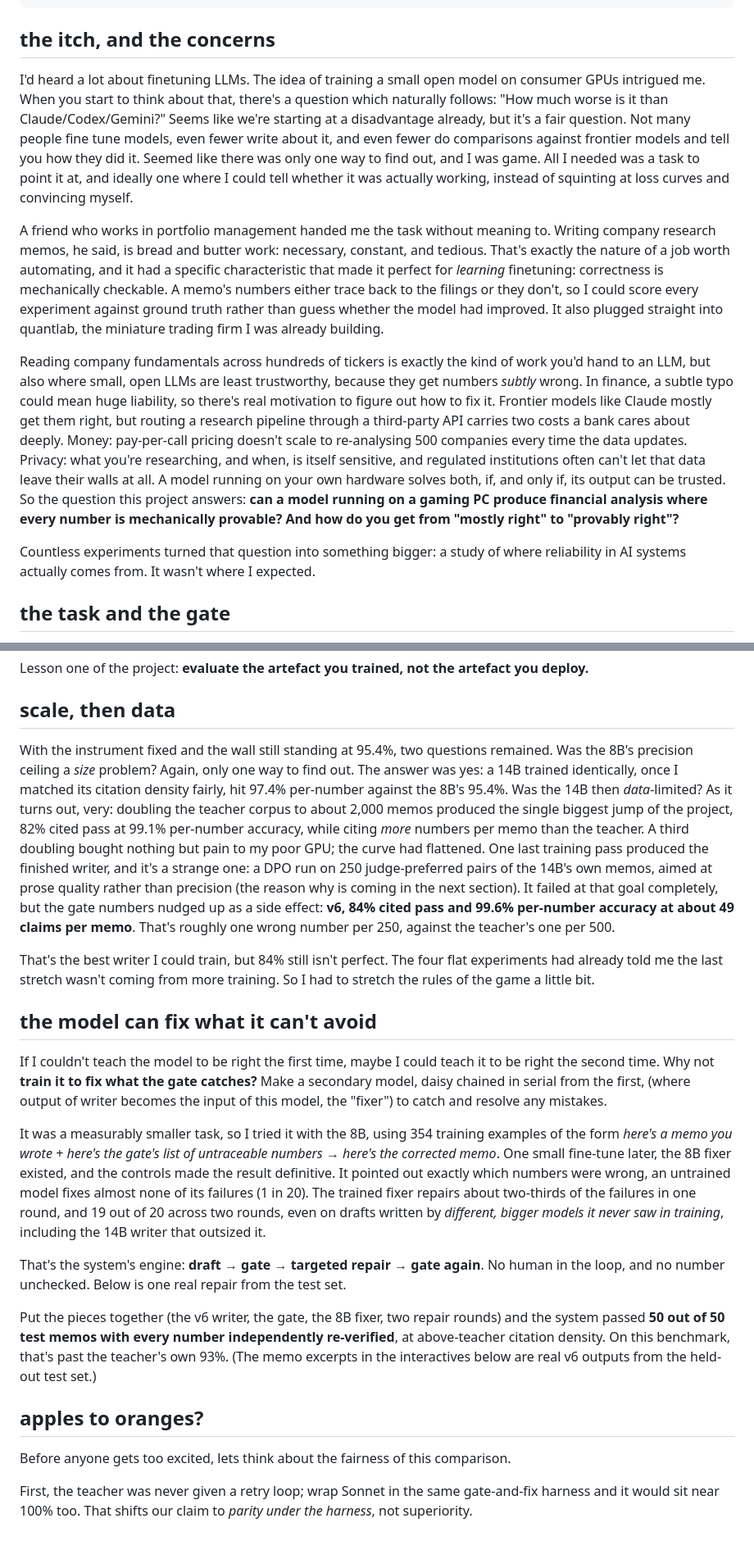
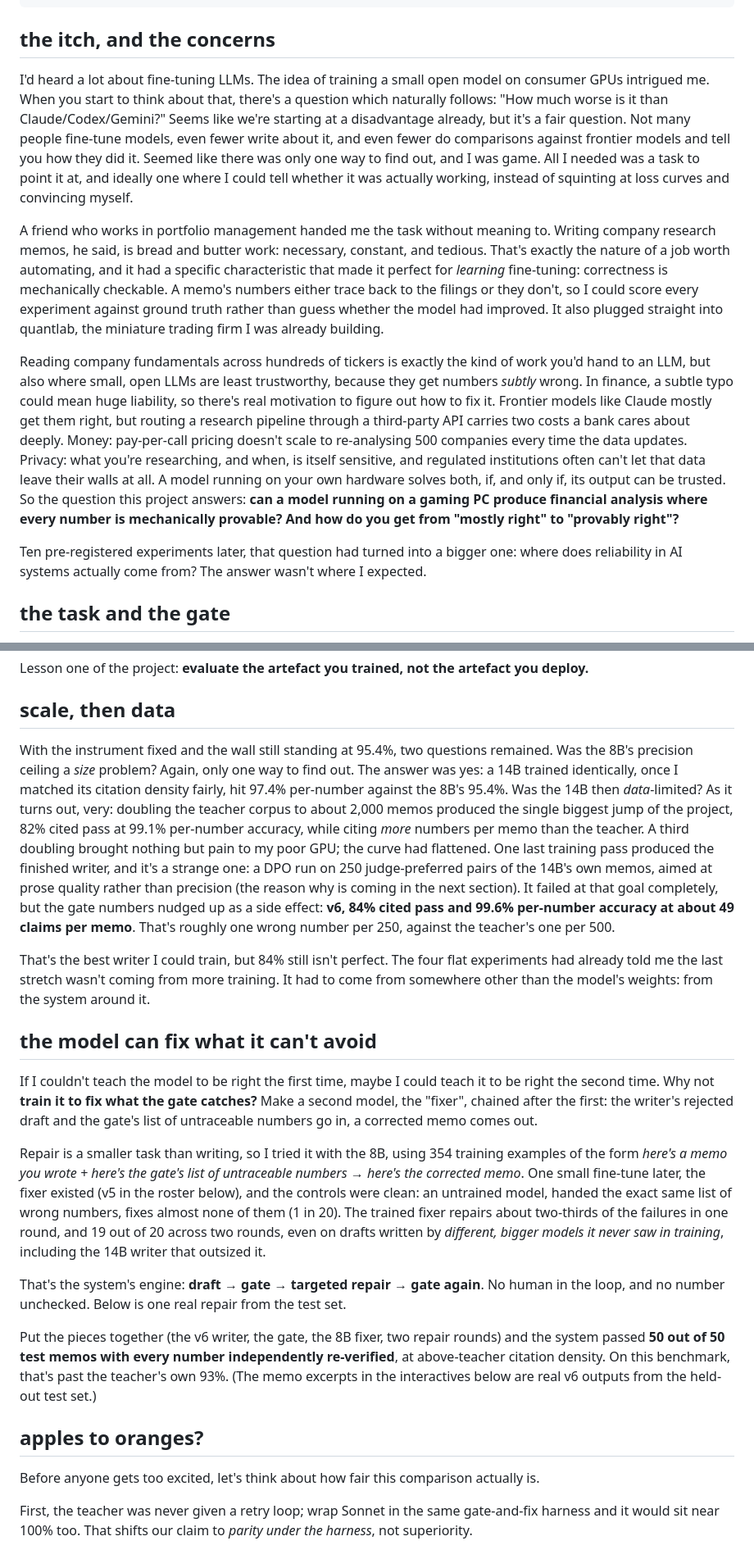
Before and after one commit to rohanz/rohan, a Markdown page: projects/quantlab-analyst.md, 2 parts joined by grey strips. Shown at 82% size. GitHub-like rendering.

Commit message:
Apply reviewer's top-10 + typo sweep to analyst article
Fixer paragraph rebuilt (core result now reads cleanly), daisy-chain
sentence rewritten, "stretch the rules" reframed to claim the system
contribution, v3/v4/v5 named at birth, GE citation counts reconciled
with per-memo averages, independence-arithmetic tension defused,
infra double-hedge cut, "countless" replaced with the real count
(ten pre-registered experiments), let's/brought/gets typos, and
fine-tuning hyphenation standardised.

Co-Authored-By: Claude Fable 5 <noreply@anthropic.com>
Claude-Session: https://claude.ai/code/session_015LG6eeqckYN7sMPV2g64Td

```diff
--- a/projects/quantlab-analyst.md
+++ b/projects/quantlab-analyst.md
@@ -13,13 +13,13 @@ technologies:
 
 ## the itch, and the concerns
 
-I'd heard a lot about <span class="gloss-term" data-gloss="Taking a pre-trained model and training it further on a specific task so it specialises. Here, teaching small open models to write financial memos on consumer hardware.">finetuning</span> <span class="gloss-term" data-gloss="Large language models: the class of AI behind Claude, ChatGPT and friends. 'Small open' ones are free to download and run on your own machine.">LLMs</span>. The idea of training a small open model on consumer GPUs intrigued me. When you start to think about that, there's a question which naturally follows: "How much worse is it than Claude/Codex/Gemini?" Seems like we're starting at a disadvantage already, but it's a fair question. Not many people fine tune models, even fewer write about it, and even fewer do comparisons against frontier models and tell you how they did it. Seemed like there was only one way to find out, and I was game. All I needed was a task to point it at, and ideally one where I could tell whether it was actually working, instead of squinting at <span class="gloss-term" data-gloss="The model's training error plotted over time. Watching it go down is satisfying, and only loosely related to whether the model is actually getting better at the job.">loss curves</span> and convincing myself.
+I'd heard a lot about <span class="gloss-term" data-gloss="Taking a pre-trained model and training it further on a specific task so it specialises. Here, teaching small open models to write financial memos on consumer hardware.">fine-tuning</span> <span class="gloss-term" data-gloss="Large language models: the class of AI behind Claude, ChatGPT and friends. 'Small open' ones are free to download and run on your own machine.">LLMs</span>. The idea of training a small open model on consumer GPUs intrigued me. When you start to think about that, there's a question which naturally follows: "How much worse is it than Claude/Codex/Gemini?" Seems like we're starting at a disadvantage already, but it's a fair question. Not many people fine-tune models, even fewer write about it, and even fewer do comparisons against frontier models and tell you how they did it. Seemed like there was only one way to find out, and I was game. All I needed was a task to point it at, and ideally one where I could tell whether it was actually working, instead of squinting at <span class="gloss-term" data-gloss="The model's training error plotted over time. Watching it go down is satisfying, and only loosely related to whether the model is actually getting better at the job.">loss curves</span> and convincing myself.
 
-A friend who works in portfolio management handed me the task without meaning to. Writing company research memos, he said, is bread and butter work: necessary, constant, and tedious. That's exactly the nature of a job worth automating, and it had a specific characteristic that made it perfect for *learning* finetuning: correctness is mechanically checkable. A memo's numbers either trace back to the filings or they don't, so I could score every experiment against ground truth rather than guess whether the model had improved. It also plugged straight into <span class="gloss-term" data-gloss="My trading-firm-in-miniature monorepo: a backtesting engine, strategies, an order matching engine, risk controls, and live paper trading. This is its applied-AI arm.">quantlab</span>, the miniature trading firm I was already building.
+A friend who works in portfolio management handed me the task without meaning to. Writing company research memos, he said, is bread and butter work: necessary, constant, and tedious. That's exactly the nature of a job worth automating, and it had a specific characteristic that made it perfect for *learning* fine-tuning: correctness is mechanically checkable. A memo's numbers either trace back to the filings or they don't, so I could score every experiment against ground truth rather than guess whether the model had improved. It also plugged straight into <span class="gloss-term" data-gloss="My trading-firm-in-miniature monorepo: a backtesting engine, strategies, an order matching engine, risk controls, and live paper trading. This is its applied-AI arm.">quantlab</span>, the miniature trading firm I was already building.
 
 Reading company <span class="gloss-term" data-gloss="The financial facts of a business from its official filings: revenue, profit, cash flow, debt, and so on.">fundamentals</span> across hundreds of tickers is exactly the kind of work you'd hand to an LLM, but also where small, open LLMs are least trustworthy, because they get numbers *subtly* wrong. In finance, a subtle typo could mean huge liability, so there's real motivation to figure out how to fix it. Frontier models like Claude mostly get them right, but routing a research pipeline through a third-party API carries two costs a bank cares about deeply. Money: pay-per-call pricing doesn't scale to re-analysing 500 companies every time the data updates. Privacy: what you're researching, and when, is itself sensitive, and regulated institutions often can't let that data leave their walls at all. A model running on your own hardware solves both, if, and only if, its output can be trusted. So the question this project answers: **can a model running on a gaming PC produce financial analysis where every number is mechanically provable? And how do you get from "mostly right" to "provably right"?**
 
-Countless experiments turned that question into something bigger: a study of where reliability in AI systems actually comes from. It wasn't where I expected.
+Ten pre-registered experiments later, that question had turned into a bigger one: where does reliability in AI systems actually come from? The answer wasn't where I expected.
 
 ## the task and the gate
 
@@ -63,15 +63,15 @@ Lesson one of the project: **evaluate the artefact you trained, not the artefact
 
 ## scale, then data
 
-With the instrument fixed and the wall still standing at 95.4%, two questions remained. Was the 8B's precision ceiling a *size* problem? Again, only one way to find out. The answer was yes: a 14B trained identically, once I matched its citation density fairly, hit 97.4% per-number against the 8B's 95.4%. Was the 14B then *data*-limited? As it turns out, very: doubling the teacher corpus to about 2,000 memos produced the single biggest jump of the project, 82% cited pass at 99.1% per-number accuracy, while citing *more* numbers per memo than the teacher. A third doubling bought nothing but pain to my poor GPU; the curve had flattened. One last training pass produced the finished writer, and it's a strange one: a DPO run on 250 judge-preferred pairs of the 14B's own memos, aimed at prose quality rather than precision (the reason why is coming in the next section). It failed at that goal completely, but the gate numbers nudged up as a side effect: **v6, 84% cited pass and 99.6% per-number accuracy at about 49 claims per memo**. That's roughly one wrong number per 250, against the teacher's one per 500.
+With the instrument fixed and the wall still standing at 95.4%, two questions remained. Was the 8B's precision ceiling a *size* problem? Again, only one way to find out. The answer was yes: a 14B trained identically, once I matched its citation density fairly, hit 97.4% per-number against the 8B's 95.4%. Was the 14B then *data*-limited? As it turns out, very: doubling the teacher corpus to about 2,000 memos produced the single biggest jump of the project, 82% cited pass at 99.1% per-number accuracy, while citing *more* numbers per memo than the teacher. A third doubling brought nothing but pain to my poor GPU; the curve had flattened. One last training pass produced the finished writer, and it's a strange one: a DPO run on 250 judge-preferred pairs of the 14B's own memos, aimed at prose quality rather than precision (the reason why is coming in the next section). It failed at that goal completely, but the gate numbers nudged up as a side effect: **v6, 84% cited pass and 99.6% per-number accuracy at about 49 claims per memo**. That's roughly one wrong number per 250, against the teacher's one per 500.
 
-That's the best writer I could train, but 84% still isn't perfect. The four flat experiments had already told me the last stretch wasn't coming from more training. So I had to stretch the rules of the game a little bit.
+That's the best writer I could train, but 84% still isn't perfect. The four flat experiments had already told me the last stretch wasn't coming from more training. It had to come from somewhere other than the model's weights: from the system around it.
 
 ## the model can fix what it can't avoid
 
-If I couldn't teach the model to be right the first time, maybe I could teach it to be right the second time. Why not **train it to fix what the gate catches?** Make a secondary model, daisy chained in serial from the first, (where output of writer becomes the input of this model, the "fixer") to catch and resolve any mistakes.
+If I couldn't teach the model to be right the first time, maybe I could teach it to be right the second time. Why not **train it to fix what the gate catches?** Make a second model, the "fixer", chained after the first: the writer's rejected draft and the gate's list of untraceable numbers go in, a corrected memo comes out.
 
-It was a measurably smaller task, so I tried it with the 8B, using 354 training examples of the form *here's a memo you wrote + here's the gate's list of untraceable numbers → here's the corrected memo*. One small fine-tune later, the 8B fixer existed, and the controls made the result definitive. It pointed out exactly which numbers were wrong, an untrained model fixes almost none of its failures (1 in 20). The trained fixer repairs about two-thirds of the failures in one round, and 19 out of 20 across two rounds, even on drafts written by *different, bigger models it never saw in training*, including the 14B writer that outsized it.
+Repair is a smaller task than writing, so I tried it with the 8B, using 354 training examples of the form *here's a memo you wrote + here's the gate's list of untraceable numbers → here's the corrected memo*. One small fine-tune later, the fixer existed (v5 in the roster below), and the controls were clean: an untrained model, handed the exact same list of wrong numbers, fixes almost none of them (1 in 20). The trained fixer repairs about two-thirds of the failures in one round, and 19 out of 20 across two rounds, even on drafts written by *different, bigger models it never saw in training*, including the 14B writer that outsized it.
 
 That's the system's engine: **draft → gate → targeted repair → gate again**. No human in the loop, and no number unchecked. Below is one real repair from the test set.
 
@@ -81,7 +81,7 @@ Put the pieces together (the v6 writer, the gate, the 8B fixer, two repair round
 
 ## apples to oranges?
 
-Before anyone gets too excited, lets think about the fairness of this comparison.
+Before anyone gets too excited, let's think about how fair this comparison actually is.
 
 First, the teacher was never given a retry loop; wrap Sonnet in the same gate-and-fix harness and it would sit near 100% too. That shifts our claim to *parity under the harness*, not superiority.
 
```
Also changed, not shown: other parts of projects/quantlab-analyst.md (+5 -5 lines).
